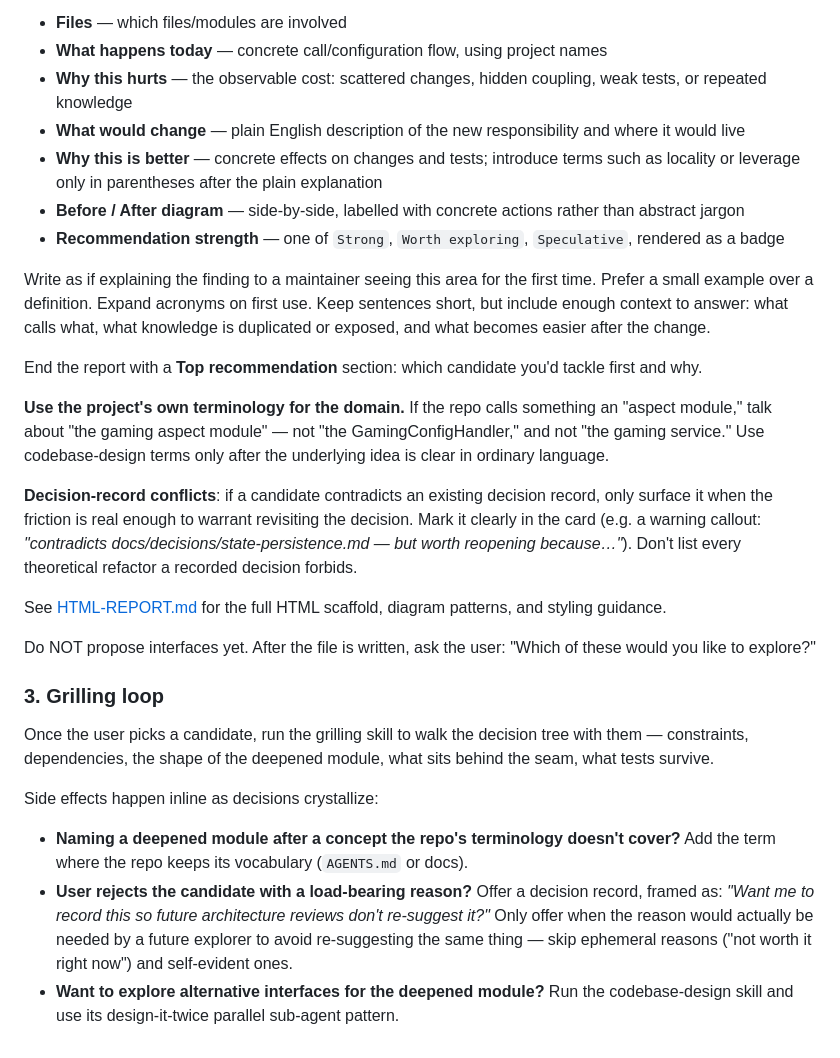
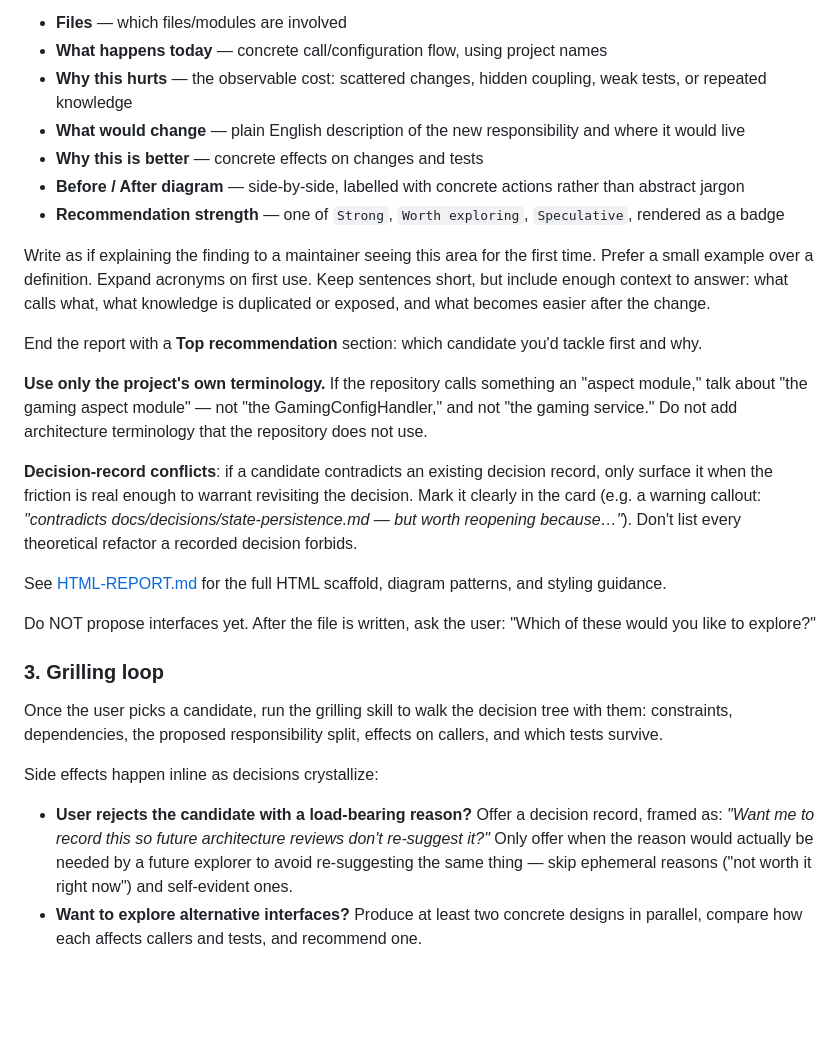
Before and after one commit to fosskar/pi-pack, a Markdown page: skills/architecture-review/SKILL.md, the part around one of its changes. GitHub-like rendering; blank space fills up the shorter version.

```diff
--- a/skills/architecture-review/SKILL.md
+++ b/skills/architecture-review/SKILL.md
@@ -48,7 +47,7 @@ For each candidate, render a card with:
 - **What happens today** — concrete call/configuration flow, using project names
 - **Why this hurts** — the observable cost: scattered changes, hidden coupling, weak tests, or repeated knowledge
 - **What would change** — plain English description of the new responsibility and where it would live
-- **Why this is better** — concrete effects on changes and tests; introduce terms such as locality or leverage only in parentheses after the plain explanation
+- **Why this is better** — concrete effects on changes and tests
 - **Before / After diagram** — side-by-side, labelled with concrete actions rather than abstract jargon
 - **Recommendation strength** — one of `Strong`, `Worth exploring`, `Speculative`, rendered as a badge
 
@@ -56,7 +55,7 @@ Write as if explaining the finding to a maintainer seeing this area for the firs
 
 End the report with a **Top recommendation** section: which candidate you'd tackle first and why.
 
-**Use the project's own terminology for the domain.** If the repo calls something an "aspect module," talk about "the gaming aspect module" — not "the GamingConfigHandler," and not "the gaming service." Use codebase-design terms only after the underlying idea is clear in ordinary language.
+**Use only the project's own terminology.** If the repository calls something an "aspect module," talk about "the gaming aspect module" — not "the GamingConfigHandler," and not "the gaming service." Do not add architecture terminology that the repository does not use.
 
 **Decision-record conflicts**: if a candidate contradicts an existing decision record, only surface it when the friction is real enough to warrant revisiting the decision. Mark it clearly in the card (e.g. a warning callout: _"contradicts docs/decisions/state-persistence.md — but worth reopening because…"_). Don't list every theoretical refactor a recorded decision forbids.
 
@@ -66,10 +65,9 @@ Do NOT propose interfaces yet. After the file is written, ask the user: "Which o
 
 ### 3. Grilling loop
 
-Once the user picks a candidate, run the grilling skill to walk the decision tree with them — constraints, dependencies, the shape of the deepened module, what sits behind the seam, what tests survive.
+Once the user picks a candidate, run the grilling skill to walk the decision tree with them: constraints, dependencies, the proposed responsibility split, effects on callers, and which tests survive.
 
 Side effects happen inline as decisions crystallize:
 
-- **Naming a deepened module after a concept the repo's terminology doesn't cover?** Add the term where the repo keeps its vocabulary (`AGENTS.md` or docs).
 - **User rejects the candidate with a load-bearing reason?** Offer a decision record, framed as: _"Want me to record this so future architecture reviews don't re-suggest it?"_ Only offer when the reason would actually be needed by a future explorer to avoid re-suggesting the same thing — skip ephemeral reasons ("not worth it right now") and self-evident ones.
-- **Want to explore alternative interfaces for the deepened module?** Run the codebase-design skill and use its design-it-twice parallel sub-agent pattern.
+- **Want to explore alternative interfaces?** Produce at least two concrete designs in parallel, compare how each affects callers and tests, and recommend one.
```
Also changed, not shown: other parts of skills/architecture-review/SKILL.md (+10 -11 lines), skills/architecture-review/HTML-REPORT.md (+27 -30 lines).
